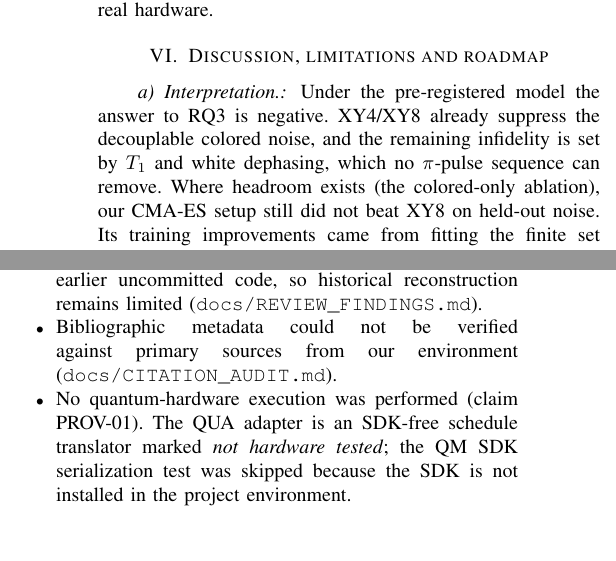
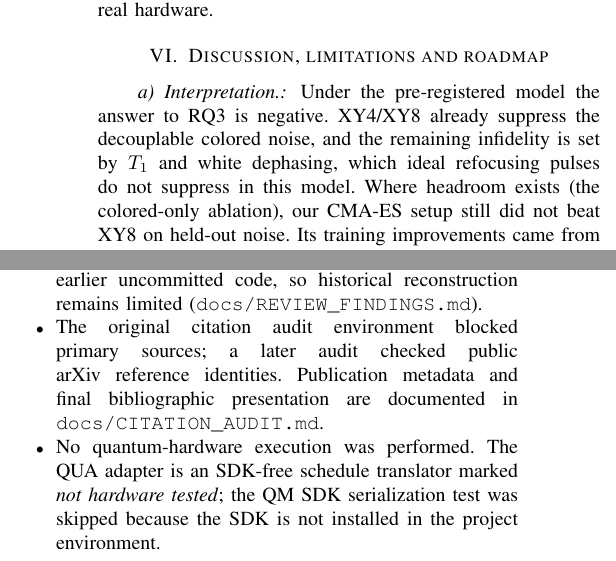
Before and after one commit to udsy19/quantum-dd-optimizer, a LaTeX paper (report/main.tex, which reads report/sections/discussion.tex): two parts of the columns of page 4 of 5, joined at a grey line, cut so that both start at the same text, the shorter picture padded with empty space. Compiled offline with pdfLaTeX.

Commit message:
report: reconcile verified sources, evidence limits and IEEE editorial wording

```diff
--- a/report/sections/discussion.tex
+++ b/report/sections/discussion.tex
@@ -3,7 +3,7 @@
 
 \paragraph{Interpretation.} Under the pre-registered model the answer to RQ3 is negative. XY4/XY8
 already suppress the decouplable colored noise, and the remaining infidelity is set by $T_1$
-and white dephasing, which no $\pi$-pulse sequence can remove. Where headroom exists (the
+and white dephasing, which ideal refocusing pulses do not suppress in this model. Where headroom exists (the
 colored-only ablation), our CMA-ES setup still did not beat XY8 on held-out noise. Its training
 improvements came from fitting the finite set of frozen trajectories, and the timing+phase
 search starting from CPMG did not reach XY8's robustness to amplitude errors within 2000
@@ -37,9 +37,10 @@ a new pre-registered test before any claim.
     record the start-of-run git state and diff. That change improves \emph{future}
     runs but cannot retroactively recover earlier uncommitted code, so historical
     reconstruction remains limited (\texttt{docs/REVIEW\_FINDINGS.md}).
-  \item Bibliographic metadata could not be verified against primary sources from our
-    environment (\texttt{docs/CITATION\_AUDIT.md}).
-  \item No quantum-hardware execution was performed (claim PROV-01). The QUA adapter is an
+  \item The original citation audit environment blocked primary sources; a later
+    audit checked public arXiv reference identities. Publication metadata and
+    final bibliographic presentation are documented in \texttt{docs/CITATION\_AUDIT.md}.
+  \item No quantum-hardware execution was performed. The QUA adapter is an
     SDK-free schedule translator marked \emph{not hardware tested}; the QM SDK serialization
     test was skipped because the SDK is not installed in the project environment.
 \end{itemize}
```
